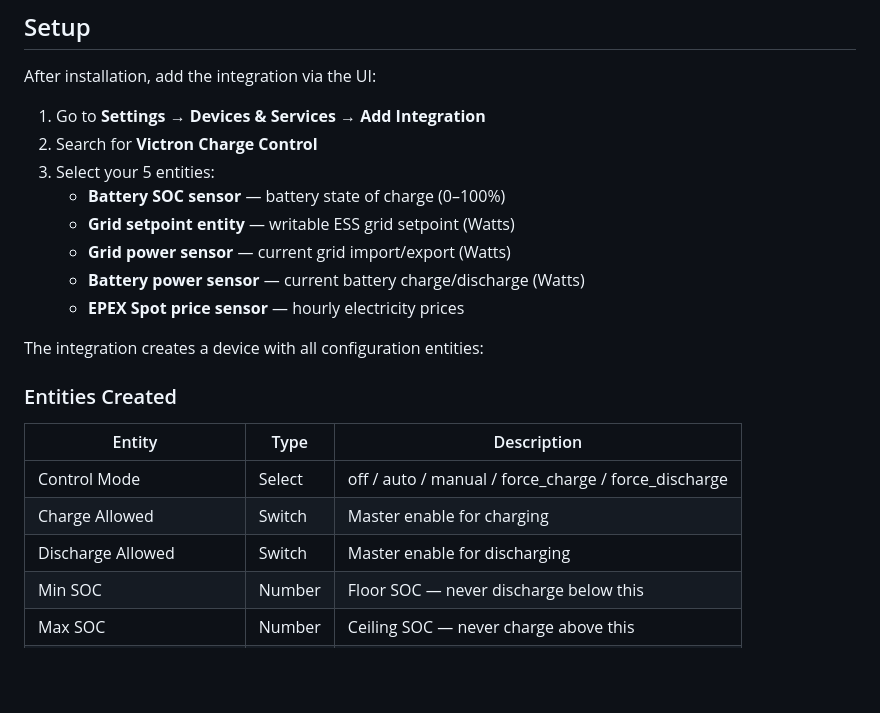
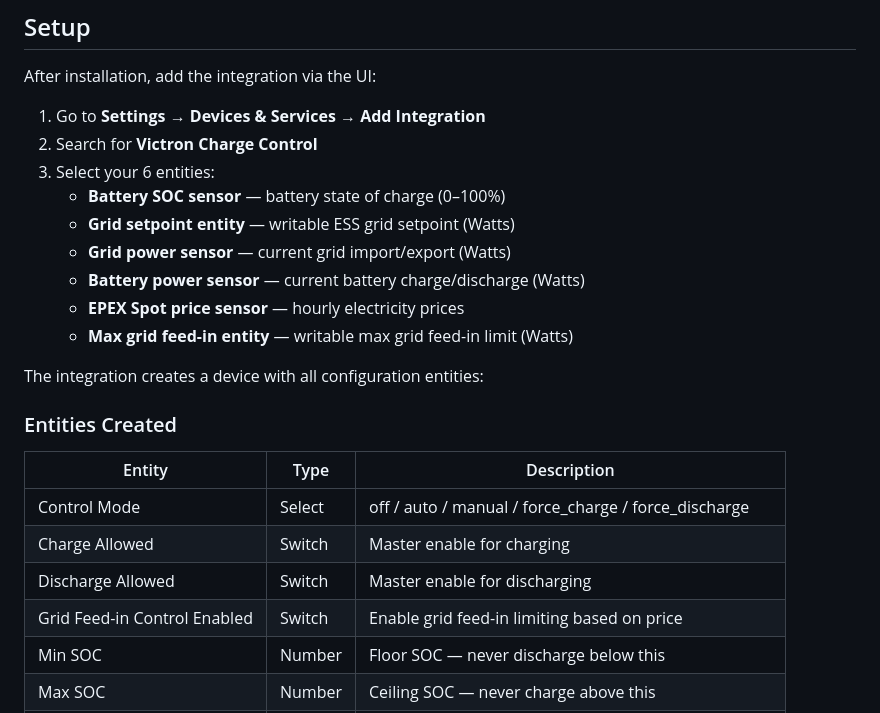
Before and after one commit to johannesWen/Victron-Charge-Controller, a Markdown page: README.md, the part around one of its changes. GitHub-like rendering; blank space fills up the shorter version.

```diff
--- a/README.md
+++ b/README.md
@@ -41,12 +41,13 @@ After installation, add the integration via the UI:
 
 1. Go to **Settings → Devices & Services → Add Integration**
 2. Search for **Victron Charge Control**
-3. Select your 5 entities:
+3. Select your 6 entities:
    - **Battery SOC sensor** — battery state of charge (0–100%)
    - **Grid setpoint entity** — writable ESS grid setpoint (Watts)
    - **Grid power sensor** — current grid import/export (Watts)
    - **Battery power sensor** — current battery charge/discharge (Watts)
    - **EPEX Spot price sensor** — hourly electricity prices
+   - **Max grid feed-in entity** — writable max grid feed-in limit (Watts)
 
 The integration creates a device with all configuration entities:
 
@@ -57,6 +58,7 @@ The integration creates a device with all configuration entities:
 | Control Mode | Select | off / auto / manual / force_charge / force_discharge |
 | Charge Allowed | Switch | Master enable for charging |
 | Discharge Allowed | Switch | Master enable for discharging |
+| Grid Feed-in Control Enabled | Switch | Enable grid feed-in limiting based on price |
 | Min SOC | Number | Floor SOC — never discharge below this |
 | Max SOC | Number | Ceiling SOC — never charge above this |
 | Charge Power | Number | Grid import power when charging (W) |
```
Also changed, not shown: other parts of README.md (+22 -2 lines).
